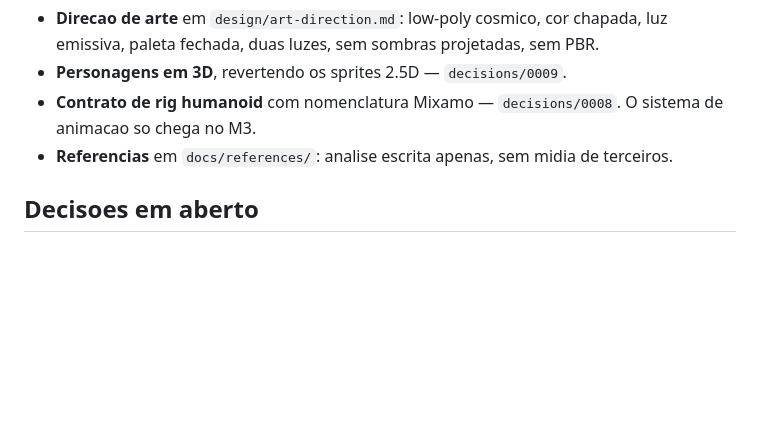
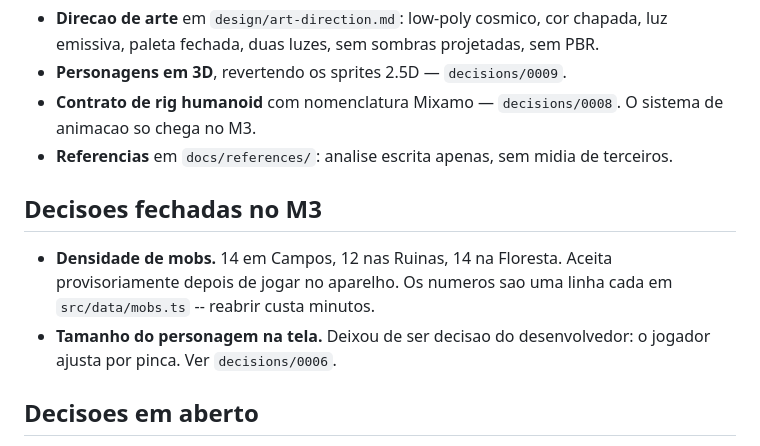
Before and after one commit to grossmannmyguel07-boop/astra-sovereign, a Markdown page: docs/04-state.md, the part around the change. Drawn GitHub-style; blank space fills up the shorter version.

Commit message:
Registra a densidade de mobs como aceita provisoriamente
O 04-state e a memoria do projeto entre sessoes: pergunta respondida que fica
so no historico da conversa volta a ser feita.

Co-Authored-By: Claude Opus 5 <noreply@anthropic.com>
Claude-Session: https://claude.ai/code/session_01Jcvxf8JvFhhgrQrgSwd2v3

```diff
--- a/docs/04-state.md
+++ b/docs/04-state.md
@@ -249,6 +249,14 @@ Lead integrando.
 - **Referencias** em `docs/references/`: analise escrita apenas, sem midia de
   terceiros.
 
+## Decisoes fechadas no M3
+
+- **Densidade de mobs.** 14 em Campos, 12 nas Ruinas, 14 na Floresta. Aceita
+  provisoriamente depois de jogar no aparelho. Os numeros sao uma linha cada em
+  `src/data/mobs.ts` -- reabrir custa minutos.
+- **Tamanho do personagem na tela.** Deixou de ser decisao do desenvolvedor: o
+  jogador ajusta por pinca. Ver `decisions/0006`.
+
 ## Decisoes em aberto
 
 - **FOV horizontal.** Hoje 75 graus contra ~113 da referencia, que mostra bem
```
